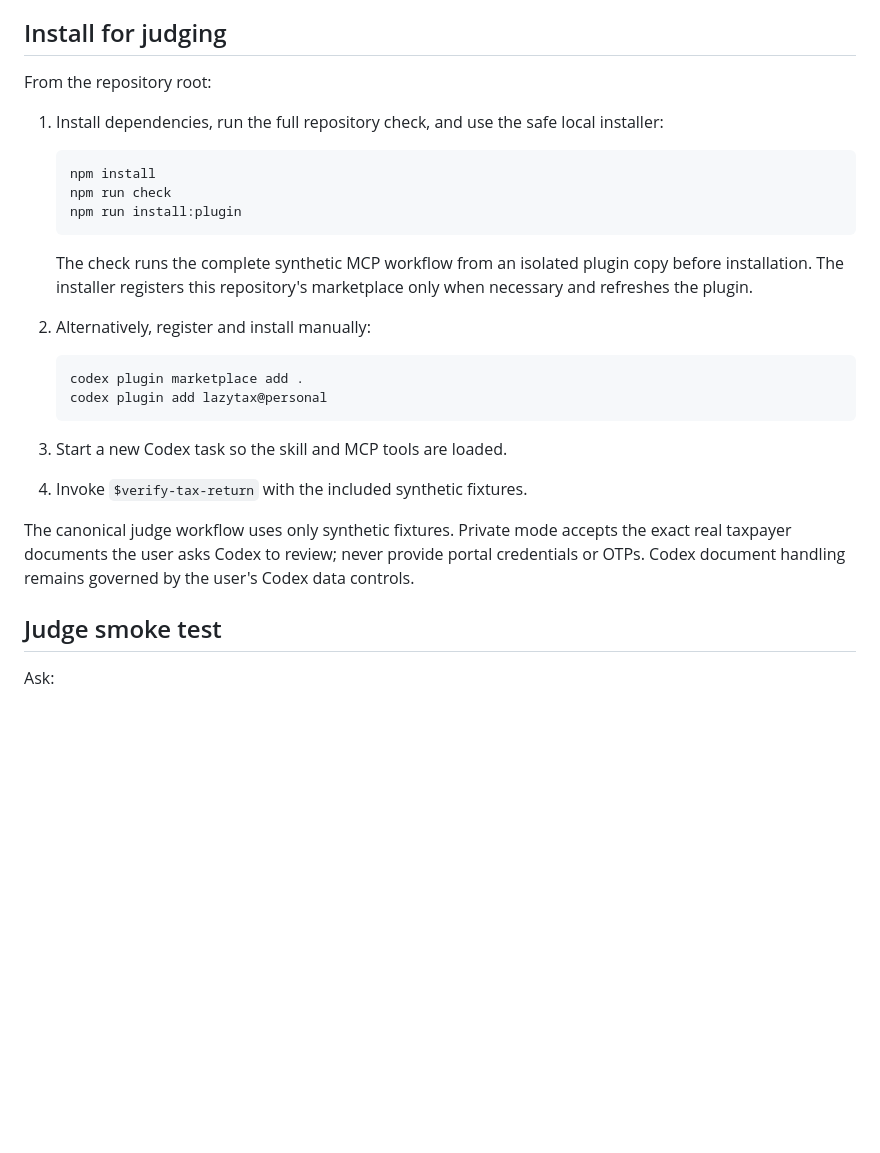
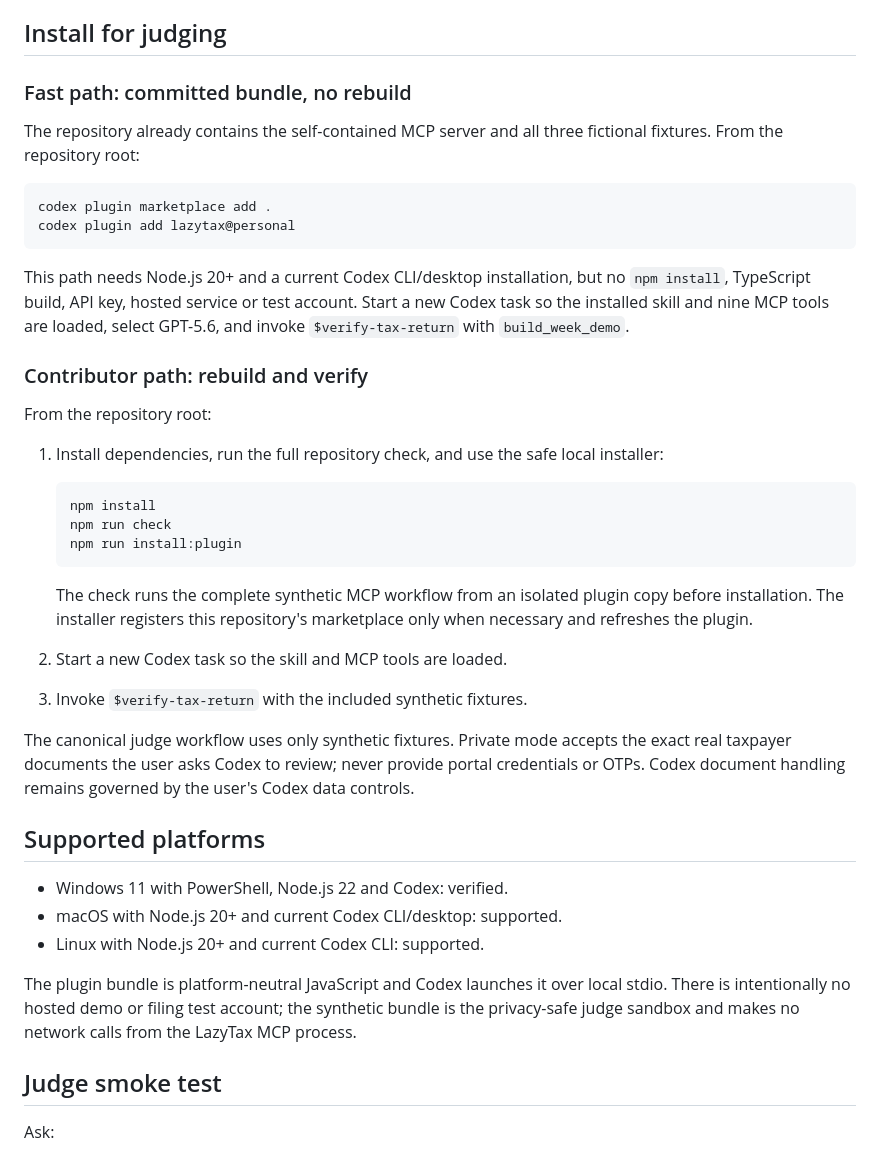
Before and after one commit to mssharatchandra/lazytax, a Markdown page: plugins/lazytax/README.md, the part around the change. Drawn GitHub-style; blank space fills up the shorter version.

````diff
--- a/plugins/lazytax/README.md
+++ b/plugins/lazytax/README.md
@@ -42,6 +42,23 @@ explicit development override.
 
 ## Install for judging
 
+### Fast path: committed bundle, no rebuild
+
+The repository already contains the self-contained MCP server and all three
+fictional fixtures. From the repository root:
+
+```sh
+codex plugin marketplace add .
+codex plugin add lazytax@personal
+```
+
+This path needs Node.js 20+ and a current Codex CLI/desktop installation, but no
+`npm install`, TypeScript build, API key, hosted service or test account. Start
+a new Codex task so the installed skill and nine MCP tools are loaded, select
+GPT-5.6, and invoke `$verify-tax-return` with `build_week_demo`.
+
+### Contributor path: rebuild and verify
+
 From the repository root:
 
 1. Install dependencies, run the full repository check, and use the safe local installer:
@@ -56,17 +73,21 @@ From the repository root:
    copy before installation. The installer registers this repository's
    marketplace only when necessary and refreshes the plugin.
 
-2. Alternatively, register and install manually:
-
-   ```sh
-   codex plugin marketplace add .
-   codex plugin add lazytax@personal
-   ```
-
-3. Start a new Codex task so the skill and MCP tools are loaded.
-4. Invoke `$verify-tax-return` with the included synthetic fixtures.
+2. Start a new Codex task so the skill and MCP tools are loaded.
+3. Invoke `$verify-tax-return` with the included synthetic fixtures.
 
 The canonical judge workflow uses only synthetic fixtures. Private mode accepts the exact real taxpayer documents the user asks Codex to review; never provide portal credentials or OTPs. Codex document handling remains governed by the user's Codex data controls.
+
+## Supported platforms
+
+- Windows 11 with PowerShell, Node.js 22 and Codex: verified.
+- macOS with Node.js 20+ and current Codex CLI/desktop: supported.
+- Linux with Node.js 20+ and current Codex CLI: supported.
+
+The plugin bundle is platform-neutral JavaScript and Codex launches it over
+local stdio. There is intentionally no hosted demo or filing test account; the
+synthetic bundle is the privacy-safe judge sandbox and makes no network calls
+from the LazyTax MCP process.
 
 ## Judge smoke test
 
````
Also changed, not shown: README.md (+52 -0 lines).
